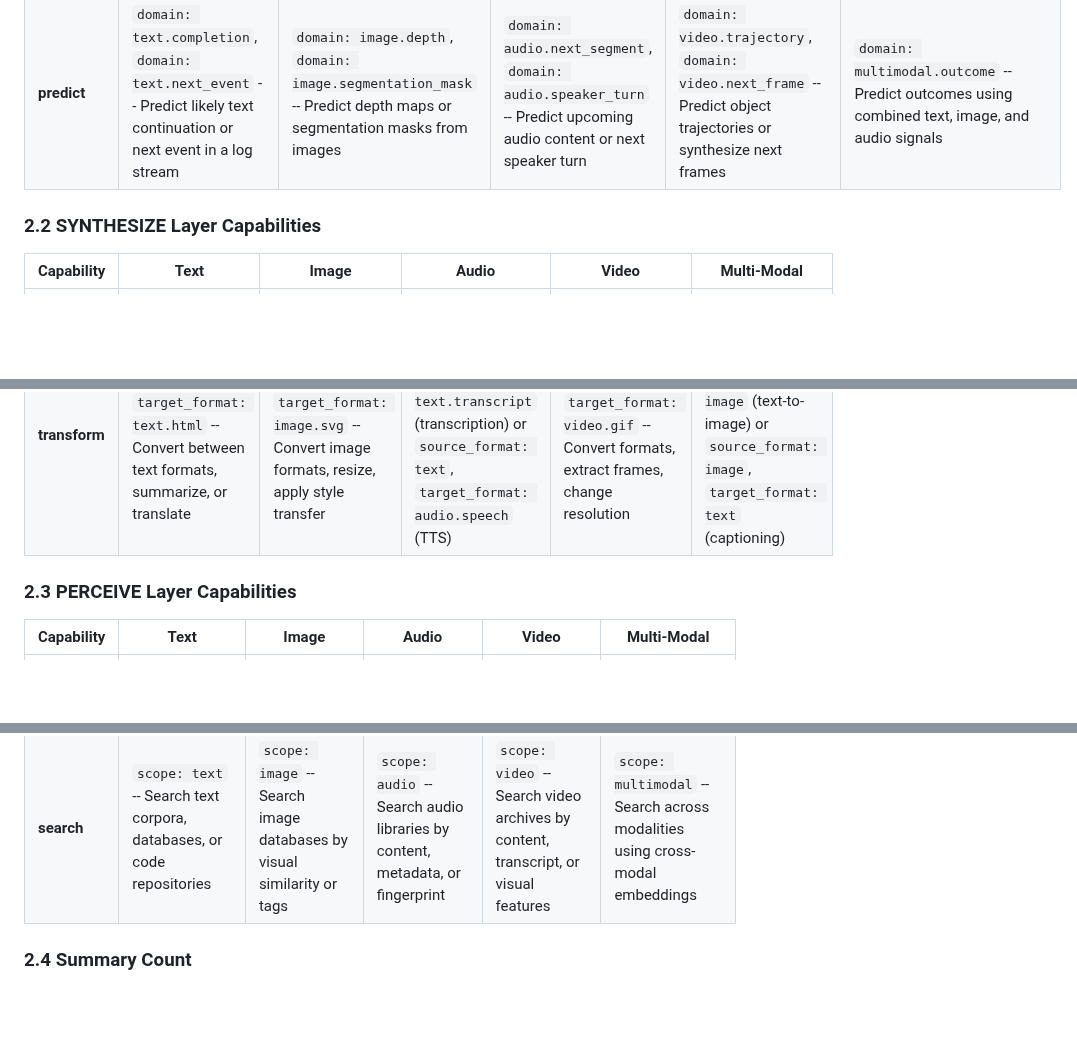
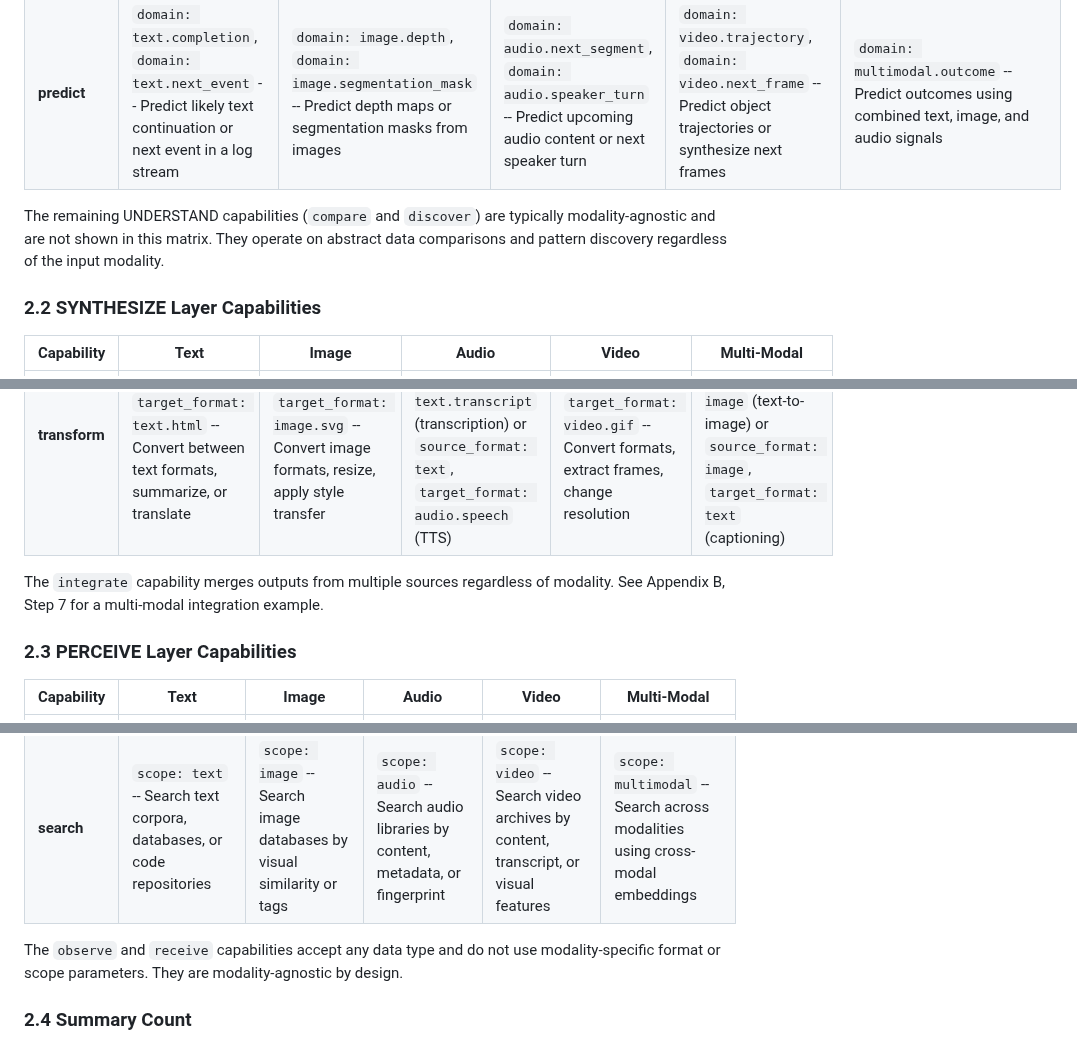
Before and after one commit to synaptiai/agent-capability-standard, a Markdown page: docs/guides/MODALITY_HANDLING.md, 3 parts joined by grey strips. Rendered like a GitHub page; blank space fills up the shorter version.

```diff
--- a/docs/guides/MODALITY_HANDLING.md
+++ b/docs/guides/MODALITY_HANDLING.md
@@ -71,6 +73,8 @@ The following matrix shows how key capabilities operate across modalities. Each
 | **measure** | `domain: text.readability`, `domain: text.similarity`, `domain: text.length` -- Quantify readability score, semantic similarity, or document length | `domain: image.resolution`, `domain: image.quality`, `domain: image.similarity` -- Measure resolution, perceptual quality (SSIM, LPIPS), or visual similarity | `domain: audio.loudness`, `domain: audio.snr`, `domain: audio.duration` -- Measure loudness (LUFS), signal-to-noise ratio, or segment duration | `domain: video.fps`, `domain: video.bitrate`, `domain: video.stability` -- Measure frame rate, encoding bitrate, or camera stability | `domain: multimodal.coherence` -- Measure cross-modal coherence (e.g., audio-visual sync score) |
 | **predict** | `domain: text.completion`, `domain: text.next_event` -- Predict likely text continuation or next event in a log stream | `domain: image.depth`, `domain: image.segmentation_mask` -- Predict depth maps or segmentation masks from images | `domain: audio.next_segment`, `domain: audio.speaker_turn` -- Predict upcoming audio content or next speaker turn | `domain: video.trajectory`, `domain: video.next_frame` -- Predict object trajectories or synthesize next frames | `domain: multimodal.outcome` -- Predict outcomes using combined text, image, and audio signals |
 
+The remaining UNDERSTAND capabilities (`compare` and `discover`) are typically modality-agnostic and are not shown in this matrix. They operate on abstract data comparisons and pattern discovery regardless of the input modality.
+
 ### 2.2 SYNTHESIZE Layer Capabilities
 
 | Capability | Text | Image | Audio | Video | Multi-Modal |
@@ -78,12 +82,16 @@ The following matrix shows how key capabilities operate across modalities. Each
 | **generate** | `domain: text`, `format: markdown` or `format: code` -- Generate prose, documentation, or source code | `domain: image`, `format: png` or `format: svg` -- Generate images from text prompts or specifications | `domain: audio`, `format: wav` or `format: mp3` -- Generate speech, music, or sound effects | `domain: video`, `format: mp4` -- Generate video clips from descriptions or scripts | `domain: multimodal`, `format: presentation` -- Generate presentations combining text, images, and audio |
 | **transform** | `source_format: text.markdown`, `target_format: text.html` -- Convert between text formats, summarize, or translate | `source_format: image.png`, `target_format: image.svg` -- Convert image formats, resize, apply style transfer | `source_format: audio.speech`, `target_format: text.transcript` (transcription) or `source_format: text`, `target_format: audio.speech` (TTS) | `source_format: video.mp4`, `target_format: video.gif` -- Convert formats, extract frames, change resolution | `source_format: text`, `target_format: image` (text-to-image) or `source_format: image`, `target_format: text` (captioning) |
 
+The `integrate` capability merges outputs from multiple sources regardless of modality. See Appendix B, Step 7 for a multi-modal integration example.
+
 ### 2.3 PERCEIVE Layer Capabilities
 
 | Capability | Text | Image | Audio | Video | Multi-Modal |
 |---|---|---|---|---|---|
 | **retrieve** | `format: text` -- Fetch documents, articles, or code by URI or path | `format: image` -- Fetch images by URI, asset ID, or path | `format: audio` -- Fetch audio files by URI, track ID, or path | `format: video` -- Fetch video files by URI, stream ID, or path | `format: mixed` -- Fetch resources containing multiple modalities |
 | **search** | `scope: text` -- Search text corpora, databases, or code repositories | `scope: image` -- Search image databases by visual similarity or tags | `scope: audio` -- Search audio libraries by content, metadata, or fingerprint | `scope: video` -- Search video archives by content, transcript, or visual features | `scope: multimodal` -- Search across modalities using cross-modal embeddings |
+
+The `observe` and `receive` capabilities accept any data type and do not use modality-specific format or scope parameters. They are modality-agnostic by design.
 
 ### 2.4 Summary Count
 
```
Also changed, not shown: other parts of docs/guides/MODALITY_HANDLING.md (+8 -0 lines).
